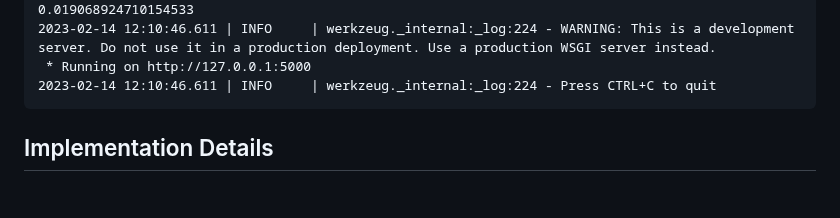
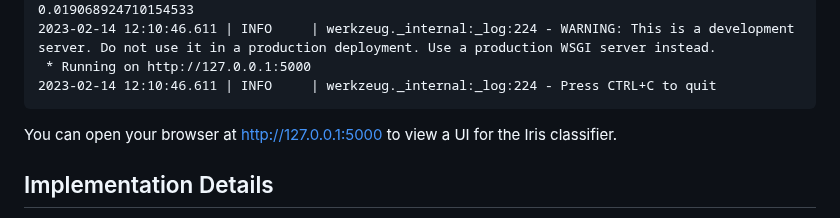
Before and after one commit to trustbit/nix-whisper-transcription-demo, a Markdown page: README.md, the part around the change. Drawn GitHub-style; blank space fills up the shorter version.

````diff
--- a/README.md
+++ b/README.md
@@ -44,6 +44,7 @@ Then you can execute `serve` and should get the output like:
  * Running on http://127.0.0.1:5000
 2023-02-14 12:10:46.611 | INFO     | werkzeug._internal:_log:224 - Press CTRL+C to quit
 ```
+You can open your browser at [http://127.0.0.1:5000](http://127.0.0.1:5000) to view a UI for the Iris classifier.
 
 
 ## Implementation Details
````
